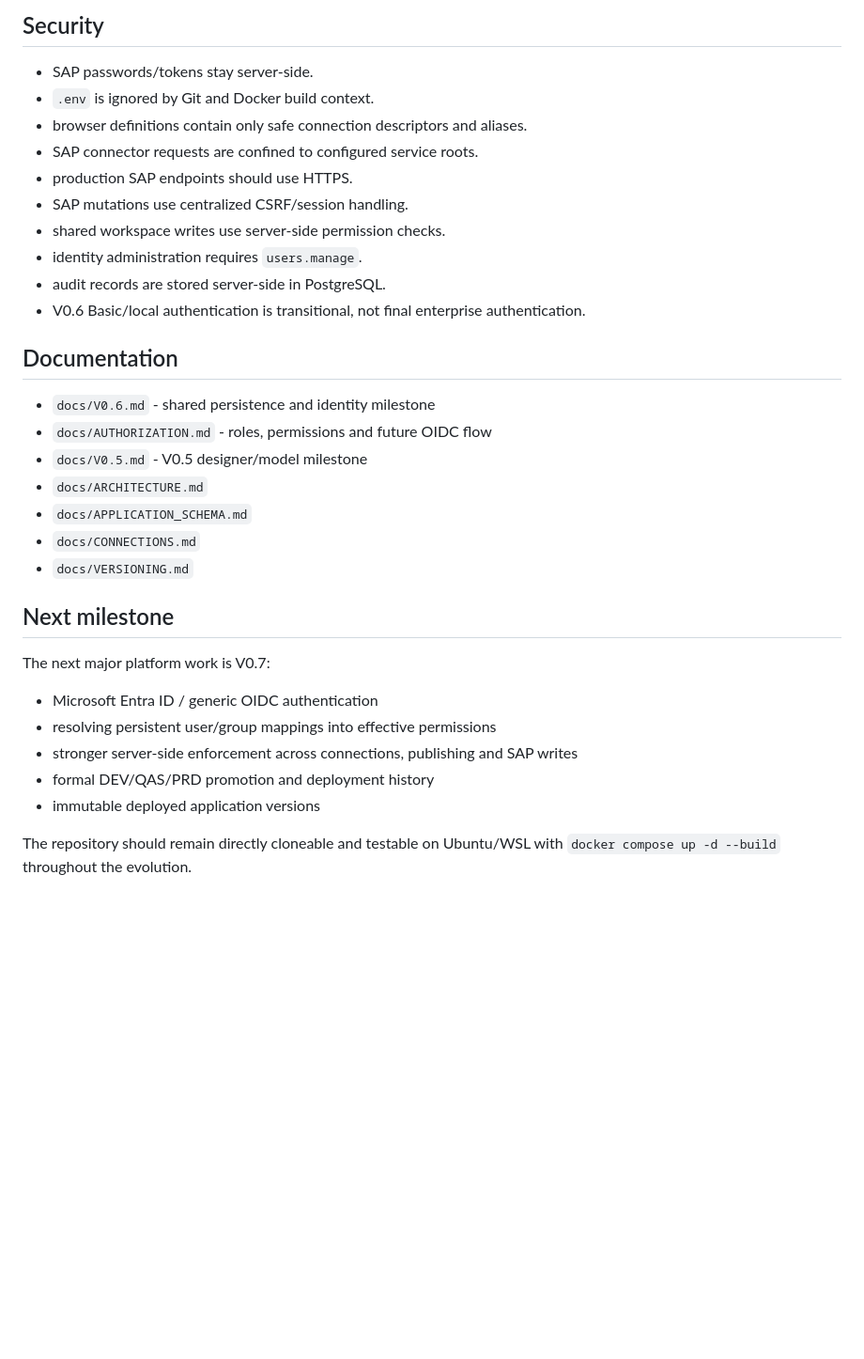
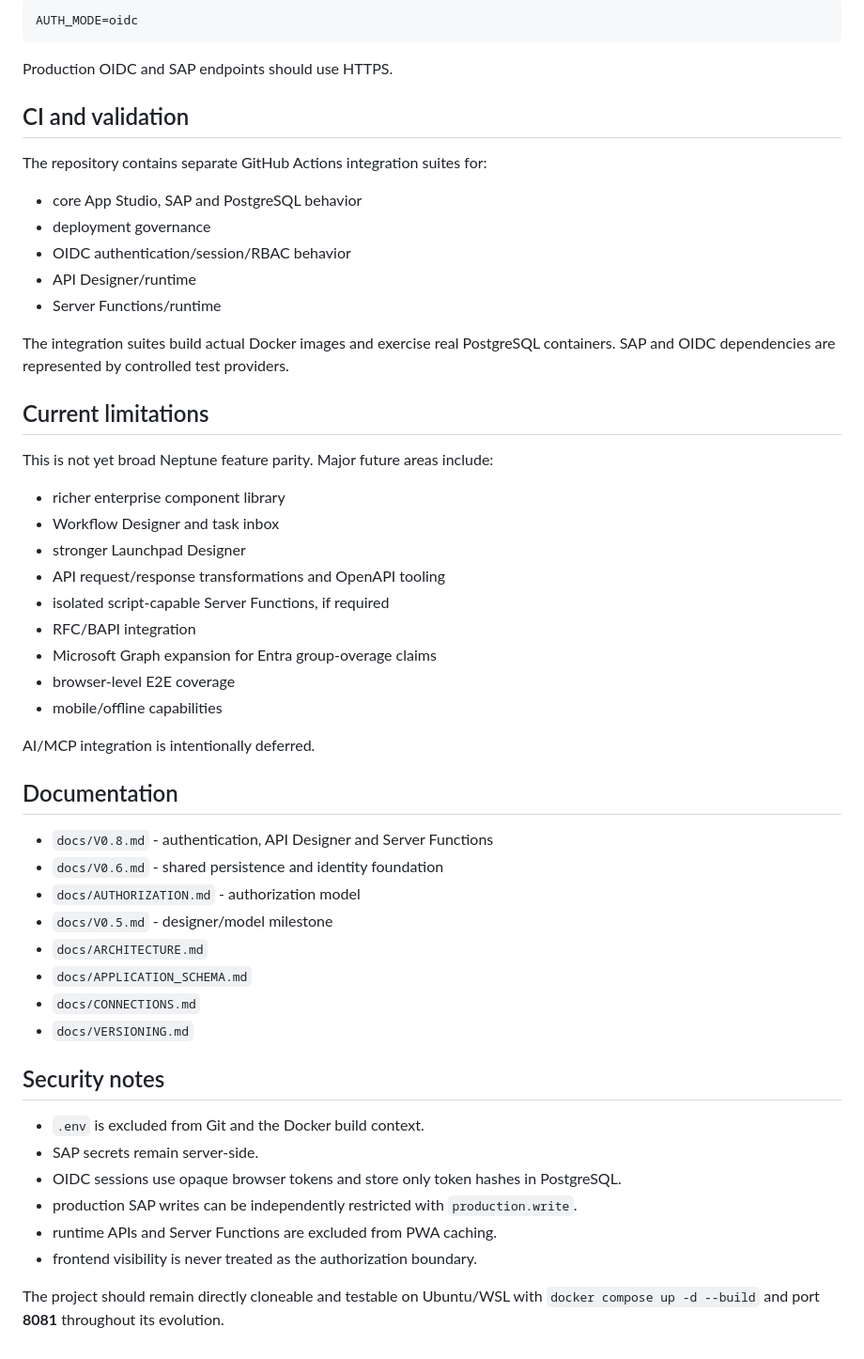
Before and after one commit to youssefdaoud23/SAP_APPS_YD, a Markdown page: README.md, the part around one of its changes. Shown at 94% size. Rendered like a GitHub page; blank space fills up the shorter version.

````diff
--- a/README.md
+++ b/README.md
@@ -223,35 +204,56 @@ Do not use `-v` during ordinary updates if you want to keep shared workspace and
 
-## Security
+```dotenv
+AUTH_MODE=oidc
+```
 
-- SAP passwords/tokens stay server-side.
-- `.env` is ignored by Git and Docker build context.
-- browser definitions contain only safe connection descriptors and aliases.
-- SAP connector requests are confined to configured service roots.
-- production SAP endpoints should use HTTPS.
-- SAP mutations use centralized CSRF/session handling.
-- shared workspace writes use server-side permission checks.
-- identity administration requires `users.manage`.
-- audit records are stored server-side in PostgreSQL.
-- V0.6 Basic/local authentication is transitional, not final enterprise authentication.
+Production OIDC and SAP endpoints should use HTTPS.
+
+## CI and validation
+
+The repository contains separate GitHub Actions integration suites for:
+
+- core App Studio, SAP and PostgreSQL behavior
+- deployment governance
+- OIDC authentication/session/RBAC behavior
+- API Designer/runtime
+- Server Functions/runtime
+
+The integration suites build actual Docker images and exercise real PostgreSQL containers. SAP and OIDC dependencies are represented by controlled test providers.
+
+## Current limitations
+
+This is not yet broad Neptune feature parity. Major future areas include:
+
+- richer enterprise component library
+- Workflow Designer and task inbox
+- stronger Launchpad Designer
+- API request/response transformations and OpenAPI tooling
+- isolated script-capable Server Functions, if required
+- RFC/BAPI integration
+- Microsoft Graph expansion for Entra group-overage claims
+- browser-level E2E coverage
+- mobile/offline capabilities
+
+AI/MCP integration is intentionally deferred.
 
 ## Documentation
 
-- `docs/V0.6.md` - shared persistence and identity milestone
-- `docs/AUTHORIZATION.md` - roles, permissions and future OIDC flow
-- `docs/V0.5.md` - V0.5 designer/model milestone
+- `docs/V0.8.md` - authentication, API Designer and Server Functions
+- `docs/V0.6.md` - shared persistence and identity foundation
+- `docs/AUTHORIZATION.md` - authorization model
+- `docs/V0.5.md` - designer/model milestone
 - `docs/ARCHITECTURE.md`
 - `docs/APPLICATION_SCHEMA.md`
 - `docs/CONNECTIONS.md`
 - `docs/VERSIONING.md`
 
-## Next milestone
+## Security notes
 
-The next major platform work is V0.7:
+- `.env` is excluded from Git and the Docker build context.
+- SAP secrets remain server-side.
+- OIDC sessions use opaque browser tokens and store only token hashes in PostgreSQL.
+- production SAP writes can be independently restricted with `production.write`.
+- runtime APIs and Server Functions are excluded from PWA caching.
+- frontend visibility is never treated as the authorization boundary.
 
-- Microsoft Entra ID / generic OIDC authentication
-- resolving persistent user/group mappings into effective permissions
-- stronger server-side enforcement across connections, publishing and SAP writes
-- formal DEV/QAS/PRD promotion and deployment history
-- immutable deployed application versions
-
-The repository should remain directly cloneable and testable on Ubuntu/WSL with `docker compose up -d --build` throughout the evolution.
+The project should remain directly cloneable and testable on Ubuntu/WSL with `docker compose up -d --build` and port **8081** throughout its evolution.
````
Also changed, not shown: other parts of README.md (+125 -144 lines).
